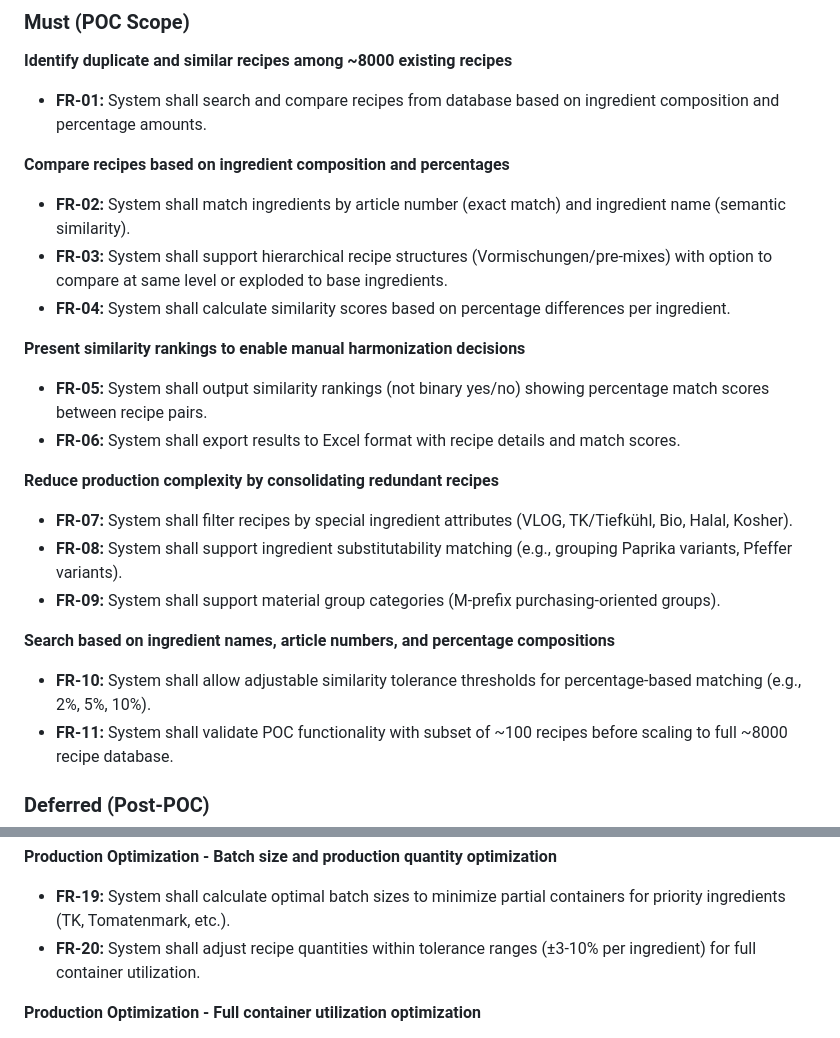
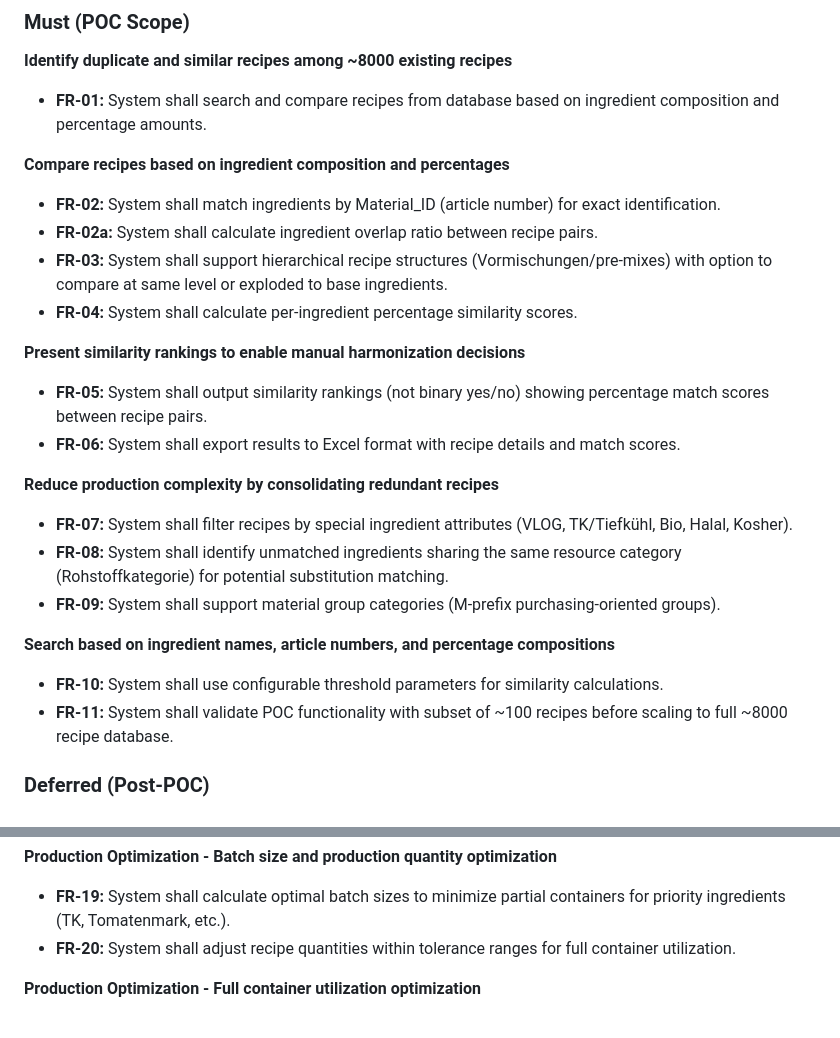
Before and after one commit to MariusWilsch/claude-tts-output, a Markdown page: current.md, 2 parts joined by grey strips. Rendered like a GitHub page.

Commit message:
Update content: 2025-11-14 14:24:31

```diff
--- a/current.md
+++ b/current.md
@@ -11,9 +11,10 @@
 - **FR-01:** System shall search and compare recipes from database based on ingredient composition and percentage amounts.
 
 **Compare recipes based on ingredient composition and percentages**
-- **FR-02:** System shall match ingredients by article number (exact match) and ingredient name (semantic similarity).
+- **FR-02:** System shall match ingredients by Material_ID (article number) for exact identification.
+- **FR-02a:** System shall calculate ingredient overlap ratio between recipe pairs.
 - **FR-03:** System shall support hierarchical recipe structures (Vormischungen/pre-mixes) with option to compare at same level or exploded to base ingredients.
-- **FR-04:** System shall calculate similarity scores based on percentage differences per ingredient.
+- **FR-04:** System shall calculate per-ingredient percentage similarity scores.
 
 **Present similarity rankings to enable manual harmonization decisions**
 - **FR-05:** System shall output similarity rankings (not binary yes/no) showing percentage match scores between recipe pairs.
@@ -21,11 +22,11 @@
 
 **Reduce production complexity by consolidating redundant recipes**
 - **FR-07:** System shall filter recipes by special ingredient attributes (VLOG, TK/Tiefkühl, Bio, Halal, Kosher).
-- **FR-08:** System shall support ingredient substitutability matching (e.g., grouping Paprika variants, Pfeffer variants).
+- **FR-08:** System shall identify unmatched ingredients sharing the same resource category (Rohstoffkategorie) for potential substitution matching.
 - **FR-09:** System shall support material group categories (M-prefix purchasing-oriented groups).
 
 **Search based on ingredient names, article numbers, and percentage compositions**
-- **FR-10:** System shall allow adjustable similarity tolerance thresholds for percentage-based matching (e.g., 2%, 5%, 10%).
+- **FR-10:** System shall use configurable threshold parameters for similarity calculations.
 - **FR-11:** System shall validate POC functionality with subset of ~100 recipes before scaling to full ~8000 recipe database.
 
 ### Deferred (Post-POC)
@@ -47,7 +48,7 @@
 
 **Production Optimization - Batch size and production quantity optimization**
 - **FR-19:** System shall calculate optimal batch sizes to minimize partial containers for priority ingredients (TK, Tomatenmark, etc.).
-- **FR-20:** System shall adjust recipe quantities within tolerance ranges (±3-10% per ingredient) for full container utilization.
+- **FR-20:** System shall adjust recipe quantities within tolerance ranges for full container utilization.
 
 **Production Optimization - Full container utilization optimization**
 - **FR-21:** System shall optimize for full container usage of specified priority raw materials.
```
